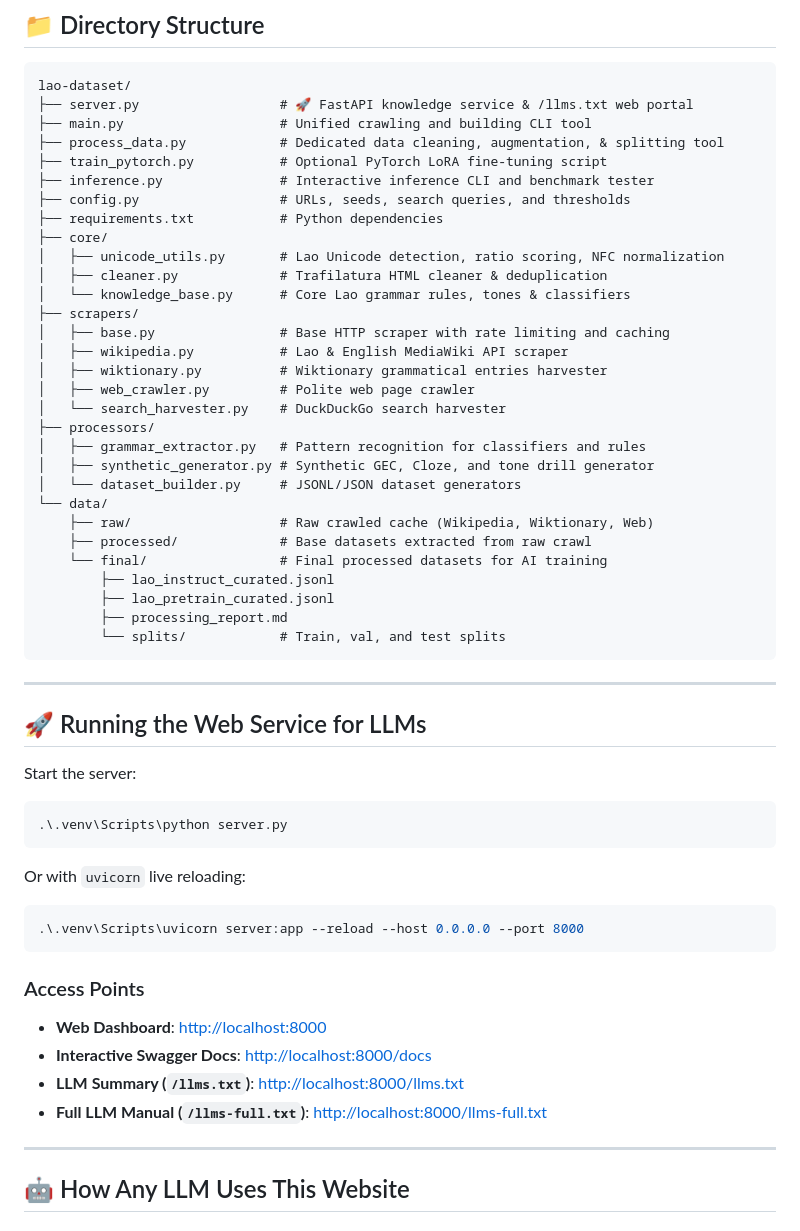
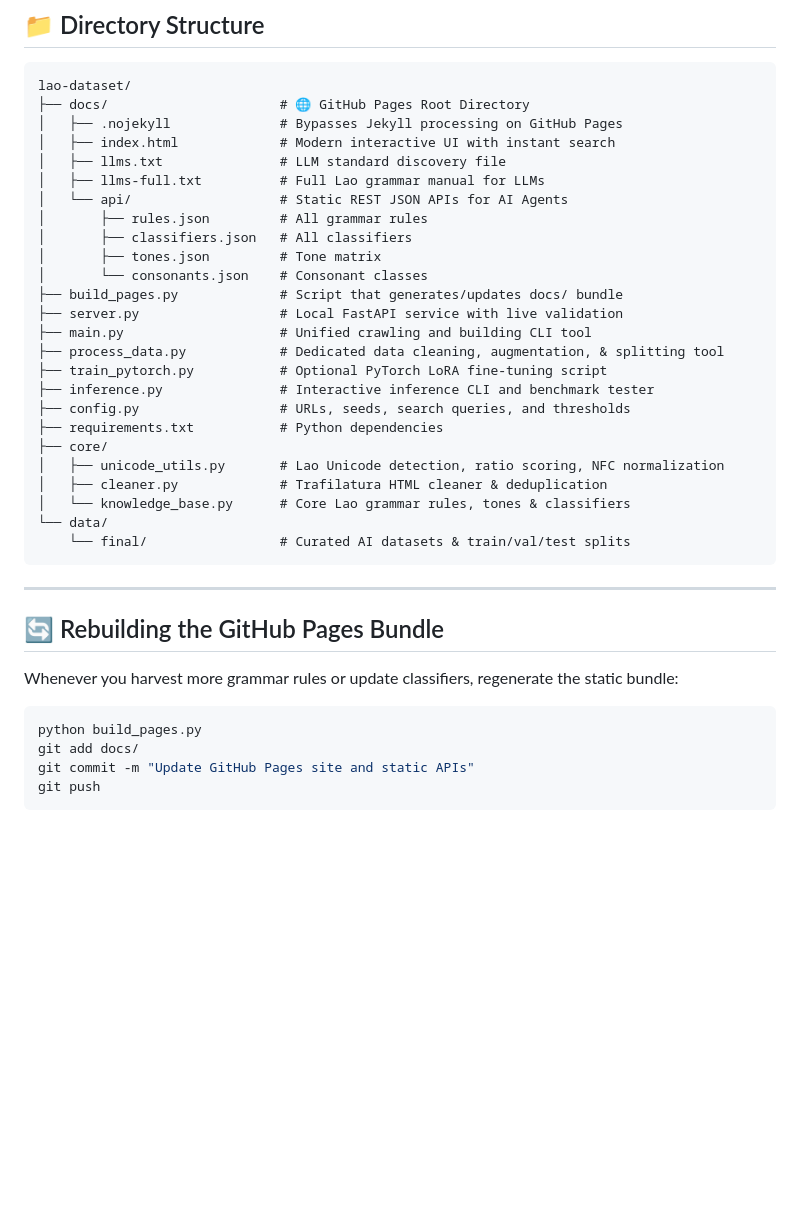
Before and after one commit to idea90/lao-dataset, a Markdown page: README.md, the part around one of its changes. GitHub-like rendering; blank space fills up the shorter version.

Commit message:
Document GitHub Pages deployment process

````diff
--- a/README.md
+++ b/README.md
@@ -29,7 +57,18 @@ An automated Python system designed to crawl, harvest, clean, augment, and compi
 
 ```
 lao-dataset/
-├── server.py                  # 🚀 FastAPI knowledge service & /llms.txt web portal
+├── docs/                      # 🌐 GitHub Pages Root Directory
+│   ├── .nojekyll              # Bypasses Jekyll processing on GitHub Pages
+│   ├── index.html             # Modern interactive UI with instant search
+│   ├── llms.txt               # LLM standard discovery file
+│   ├── llms-full.txt          # Full Lao grammar manual for LLMs
+│   └── api/                   # Static REST JSON APIs for AI Agents
+│       ├── rules.json         # All grammar rules
+│       ├── classifiers.json   # All classifiers
+│       ├── tones.json         # Tone matrix
+│       └── consonants.json    # Consonant classes
+├── build_pages.py             # Script that generates/updates docs/ bundle
+├── server.py                  # Local FastAPI service with live validation
 ├── main.py                    # Unified crawling and building CLI tool
 ├── process_data.py            # Dedicated data cleaning, augmentation, & splitting tool
 ├── train_pytorch.py           # Optional PyTorch LoRA fine-tuning script
@@ -40,47 +79,17 @@ lao-dataset/
 │   ├── unicode_utils.py       # Lao Unicode detection, ratio scoring, NFC normalization
 │   ├── cleaner.py             # Trafilatura HTML cleaner & deduplication
 │   └── knowledge_base.py      # Core Lao grammar rules, tones & classifiers
-├── scrapers/
-│   ├── base.py                # Base HTTP scraper with rate limiting and caching
-│   ├── wikipedia.py           # Lao & English MediaWiki API scraper
-│   ├── wiktionary.py          # Wiktionary grammatical entries harvester
-│   ├── web_crawler.py         # Polite web page crawler
-│   └── search_harvester.py    # DuckDuckGo search harvester
-├── processors/
-│   ├── grammar_extractor.py   # Pattern recognition for classifiers and rules
-│   ├── synthetic_generator.py # Synthetic GEC, Cloze, and tone drill generator
-│   └── dataset_builder.py     # JSONL/JSON dataset generators
 └── data/
-    ├── raw/                   # Raw crawled cache (Wikipedia, Wiktionary, Web)
-    ├── processed/             # Base datasets extracted from raw crawl
-    └── final/                 # Final processed datasets for AI training
-        ├── lao_instruct_curated.jsonl
-        ├── lao_pretrain_curated.jsonl
-        ├── processing_report.md
-        └── splits/            # Train, val, and test splits
+    └── final/                 # Curated AI datasets & train/val/test splits
 ```
 
 ---
 
-## 🚀 Running the Web Service for LLMs
-
-Start the server:
-
-```powershell
-.\.venv\Scripts\python server.py
+## 🔄 Rebuilding the GitHub Pages Bundle
+Whenever you harvest more grammar rules or update classifiers, regenerate the static bundle:
+```bash
+python build_pages.py
+git add docs/
+git commit -m "Update GitHub Pages site and static APIs"
+git push
 ```
-Or with `uvicorn` live reloading:
-```powershell
-.\.venv\Scripts\uvicorn server:app --reload --host 0.0.0.0 --port 8000
-```
-
-### Access Points
-- **Web Dashboard**: [http://localhost:8000](http://localhost:8000)
-- **Interactive Swagger Docs**: [http://localhost:8000/docs](http://localhost:8000/docs)
-- **LLM Summary (`/llms.txt`)**: [http://localhost:8000/llms.txt](http://localhost:8000/llms.txt)
-- **Full LLM Manual (`/llms-full.txt`)**: [http://localhost:8000/llms-full.txt](http://localhost:8000/llms-full.txt)
-
----
-
-## 🤖 How Any LLM Uses This Website
-
````
Also changed, not shown: other parts of README.md (+43 -76 lines).
